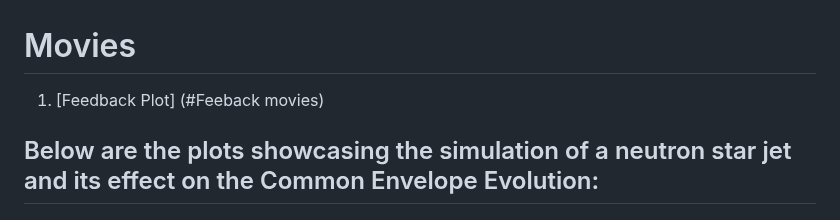
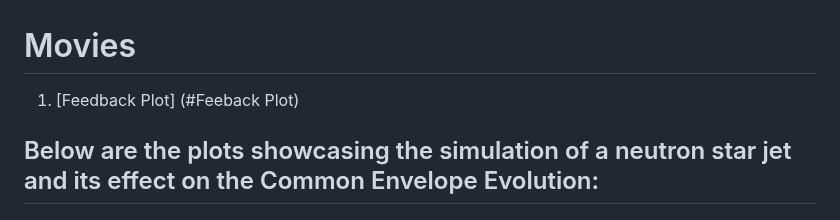
Before and after one commit to Deepanshow/Deepanshow.github.io, a Markdown page: README.md, the part around the change. Drawn GitHub-style.

```diff
--- a/README.md
+++ b/README.md
@@ -41,7 +41,7 @@ The following table shows the details of the simulation runs conducted in this p
 
 <br><br>
 # Movies
-1. [Feedback Plot] (#Feeback movies)
+1. [Feedback Plot] (#Feeback Plot)
 
 
 ## Below are the plots showcasing the simulation of a neutron star jet and its effect on the Common Envelope Evolution:
```
